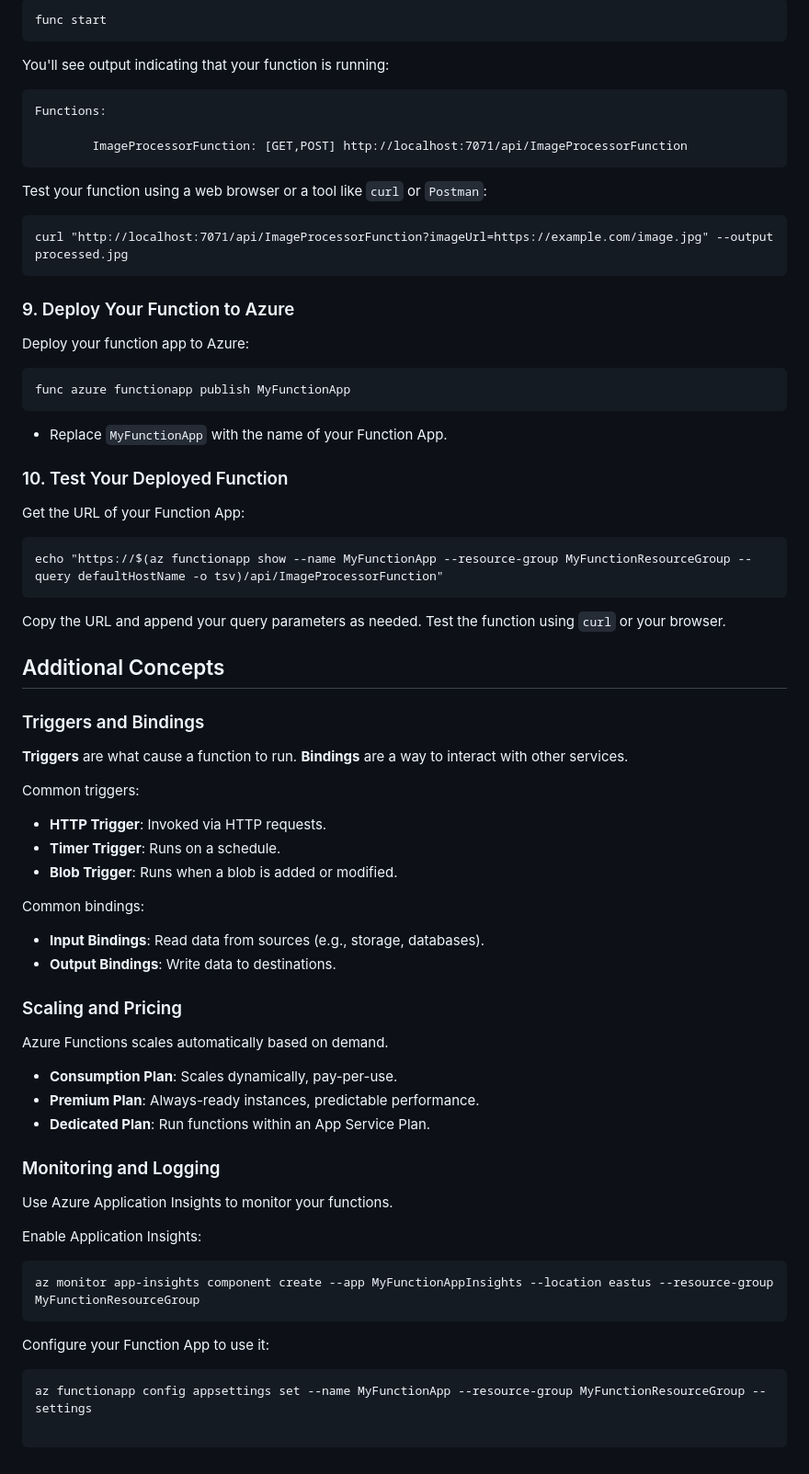
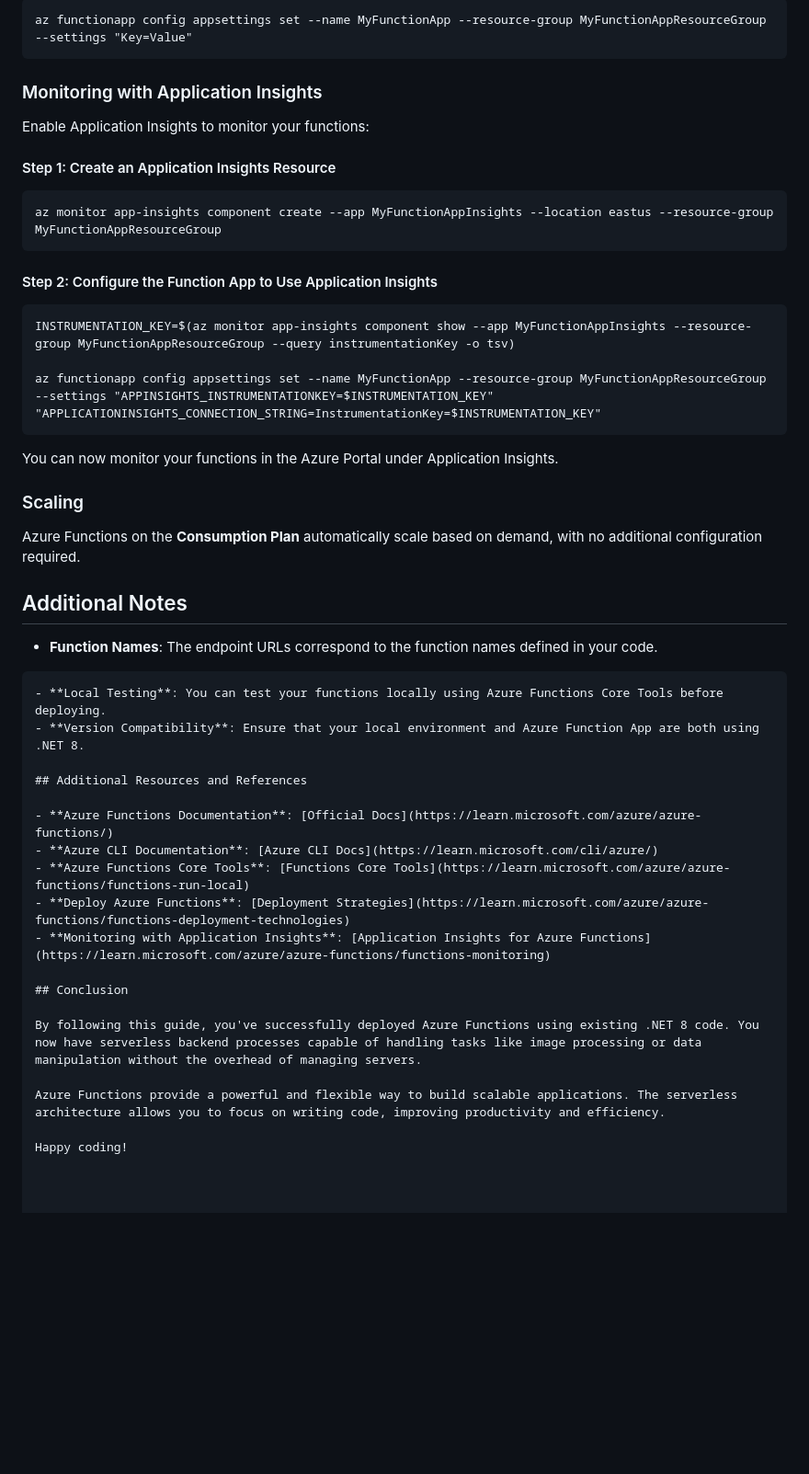
Before and after one commit to microsoft/Intro_to_azure_1, a Markdown page: functions.md, the part around one of its changes. Shown at 92% size. Drawn GitHub-style; blank space fills up the shorter version.

````diff
--- a/functions.md
+++ b/functions.md
@@ -198,78 +248,51 @@ Start the function runtime:
 
 ```
-func start
+az functionapp config appsettings set --name MyFunctionApp --resource-group MyFunctionAppResourceGroup --settings "Key=Value"
 ```
 
-You'll see output indicating that your function is running:
+### Monitoring with Application Insights
+
+Enable Application Insights to monitor your functions:
+
+#### Step 1: Create an Application Insights Resource
 
 ```
-Functions:
-
-        ImageProcessorFunction: [GET,POST] http://localhost:7071/api/ImageProcessorFunction
+az monitor app-insights component create --app MyFunctionAppInsights --location eastus --resource-group MyFunctionAppResourceGroup
 ```
 
-Test your function using a web browser or a tool like `curl` or `Postman`:
+#### Step 2: Configure the Function App to Use Application Insights
 
 ```
-curl "http://localhost:7071/api/ImageProcessorFunction?imageUrl=https://example.com/image.jpg" --output processed.jpg
+INSTRUMENTATION_KEY=$(az monitor app-insights component show --app MyFunctionAppInsights --resource-group MyFunctionAppResourceGroup --query instrumentationKey -o tsv)
+
+az functionapp config appsettings set --name MyFunctionApp --resource-group MyFunctionAppResourceGroup --settings "APPINSIGHTS_INSTRUMENTATIONKEY=$INSTRUMENTATION_KEY" "APPLICATIONINSIGHTS_CONNECTION_STRING=InstrumentationKey=$INSTRUMENTATION_KEY"
 ```
 
-### 9. Deploy Your Function to Azure
+You can now monitor your functions in the Azure Portal under Application Insights.
 
-Deploy your function app to Azure:
+### Scaling
 
-```
-func azure functionapp publish MyFunctionApp
-```
+Azure Functions on the **Consumption Plan** automatically scale based on demand, with no additional configuration required.
 
-- Replace `MyFunctionApp` with the name of your Function App.
+## Additional Notes
 
-### 10. Test Your Deployed Function
+- **Function Names**: The endpoint URLs correspond to the function names defined in your code.
+```- **Code Modifications**: If you make changes to your code, redeploy the functions using the steps above.
+- **Local Testing**: You can test your functions locally using Azure Functions Core Tools before deploying.
+- **Version Compatibility**: Ensure that your local environment and Azure Function App are both using .NET 8.
 
-Get the URL of your Function App:
+## Additional Resources and References
 
-```
-echo "https://$(az functionapp show --name MyFunctionApp --resource-group MyFunctionResourceGroup --query defaultHostName -o tsv)/api/ImageProcessorFunction"
-```
+- **Azure Functions Documentation**: [Official Docs](https://learn.microsoft.com/azure/azure-functions/)
+- **Azure CLI Documentation**: [Azure CLI Docs](https://learn.microsoft.com/cli/azure/)
+- **Azure Functions Core Tools**: [Functions Core Tools](https://learn.microsoft.com/azure/azure-functions/functions-run-local)
+- **Deploy Azure Functions**: [Deployment Strategies](https://learn.microsoft.com/azure/azure-functions/functions-deployment-technologies)
+- **Monitoring with Application Insights**: [Application Insights for Azure Functions](https://learn.microsoft.com/azure/azure-functions/functions-monitoring)
 
-Copy the URL and append your query parameters as needed. Test the function using `curl` or your browser.
+## Conclusion
 
-## Additional Concepts
+By following this guide, you've successfully deployed Azure Functions using existing .NET 8 code. You now have serverless backend processes capable of handling tasks like image processing or data manipulation without the overhead of managing servers.
 
-### Triggers and Bindings
+Azure Functions provide a powerful and flexible way to build scalable applications. The serverless architecture allows you to focus on writing code, improving productivity and efficiency.
 
-**Triggers** are what cause a function to run. **Bindings** are a way to interact with other services.
-
-Common triggers:
-
-- **HTTP Trigger**: Invoked via HTTP requests.
-- **Timer Trigger**: Runs on a schedule.
-- **Blob Trigger**: Runs when a blob is added or modified.
-
-Common bindings:
-
-- **Input Bindings**: Read data from sources (e.g., storage, databases).
-- **Output Bindings**: Write data to destinations.
-
-### Scaling and Pricing
-
-Azure Functions scales automatically based on demand.
-
-- **Consumption Plan**: Scales dynamically, pay-per-use.
-- **Premium Plan**: Always-ready instances, predictable performance.
-- **Dedicated Plan**: Run functions within an App Service Plan.
-
-### Monitoring and Logging
-
-Use Azure Application Insights to monitor your functions.
-
-Enable Application Insights:
-
-```
-az monitor app-insights component create --app MyFunctionAppInsights --location eastus --resource-group MyFunctionResourceGroup
-```
-
-Configure your Function App to use it:
-
-```
-az functionapp config appsettings set --name MyFunctionApp --resource-group MyFunctionResourceGroup --settings
+Happy coding!
````
Also changed, not shown: other parts of functions.md (+156 -106 lines).
